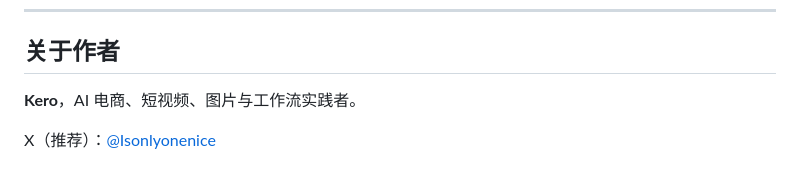
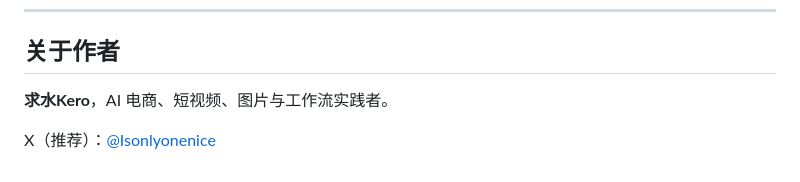
Before and after one commit to Youks7/KeRo-AI-Prompt-Library, a Markdown page: README.md, the part around the change. Drawn GitHub-style.

```diff
--- a/README.md
+++ b/README.md
@@ -89,6 +89,6 @@
 
 ## 关于作者
 
-**Kero**，AI 电商、短视频、图片与工作流实践者。
+**求水Kero**，AI 电商、短视频、图片与工作流实践者。
 
 X（推荐）：[@Isonlyonenice](https://x.com/Isonlyonenice)
```
